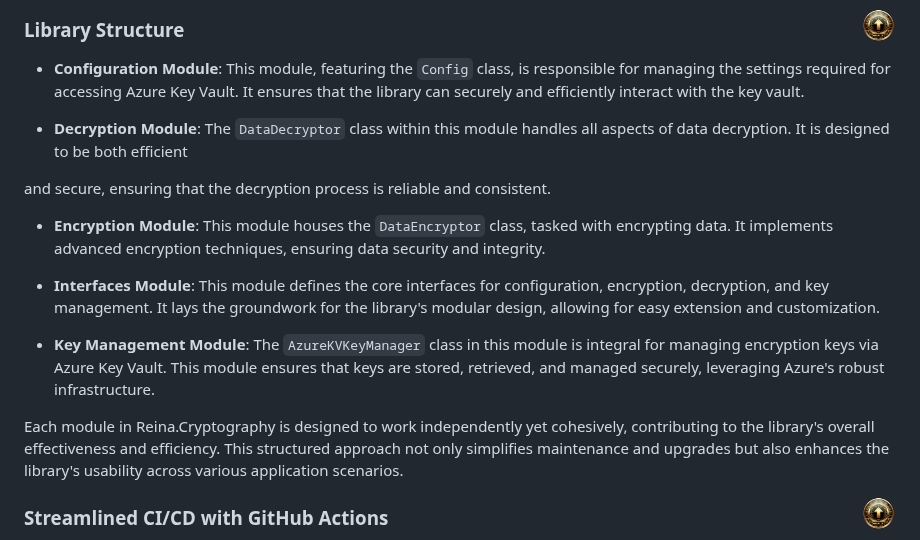
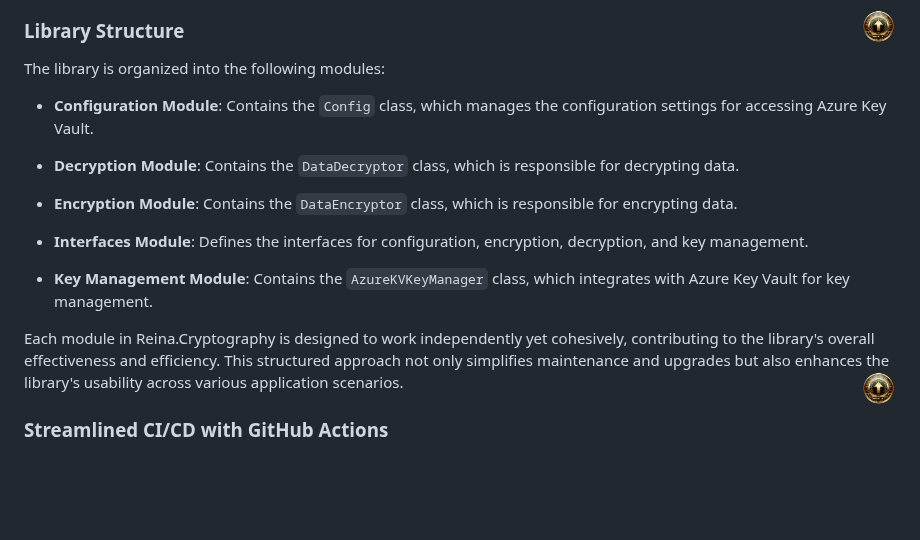
Before and after one commit to fkitsantas/Reina.Cryptography, a Markdown page: README.md, the part around the change. Rendered like a GitHub page; blank space fills up the shorter version.

```diff
--- a/README.md
+++ b/README.md
@@ -172,20 +172,19 @@ The architecture is composed of several key components, each designed to fulfill
 
 ### Library Structure
 
-- **Configuration Module**: This module, featuring the `Config` class, is responsible for managing the settings required for accessing Azure Key Vault. It ensures that the library can securely and efficiently interact with the key vault.
+The library is organized into the following modules:
 
-- **Decryption Module**: The `DataDecryptor` class within this module handles all aspects of data decryption. It is designed to be both efficient
+- **Configuration Module**: Contains the `Config` class, which manages the configuration settings for accessing Azure Key Vault.
 
-and secure, ensuring that the decryption process is reliable and consistent.
+- **Decryption Module**: Contains the `DataDecryptor` class, which is responsible for decrypting data.
 
-- **Encryption Module**: This module houses the `DataEncryptor` class, tasked with encrypting data. It implements advanced encryption techniques, ensuring data security and integrity.
+- **Encryption Module**: Contains the `DataEncryptor` class, which is responsible for encrypting data.
 
-- **Interfaces Module**: This module defines the core interfaces for configuration, encryption, decryption, and key management. It lays the groundwork for the library's modular design, allowing for easy extension and customization.
+- **Interfaces Module**: Defines the interfaces for configuration, encryption, decryption, and key management.
 
-- **Key Management Module**: The `AzureKVKeyManager` class in this module is integral for managing encryption keys via Azure Key Vault. This module ensures that keys are stored, retrieved, and managed securely, leveraging Azure's robust infrastructure.
+- **Key Management Module**: Contains the `AzureKVKeyManager` class, which integrates with Azure Key Vault for key management.
 
 Each module in Reina.Cryptography is designed to work independently yet cohesively, contributing to the library's overall effectiveness and efficiency. This structured approach not only simplifies maintenance and upgrades but also enhances the library's usability across various application scenarios.
-
 <a href="#table-of-contents" title="Back to Top"><img align="right" src="Resources/backtotop.png" alt="Back to Top" width="35" height="35"></a>
 
 ### Streamlined CI/CD with GitHub Actions
```
